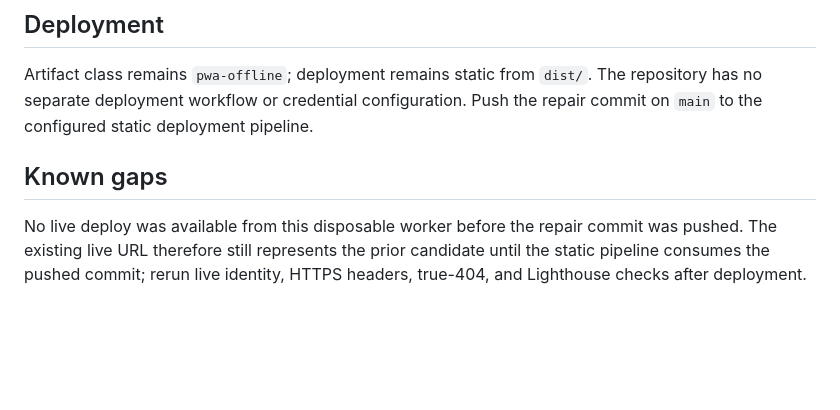
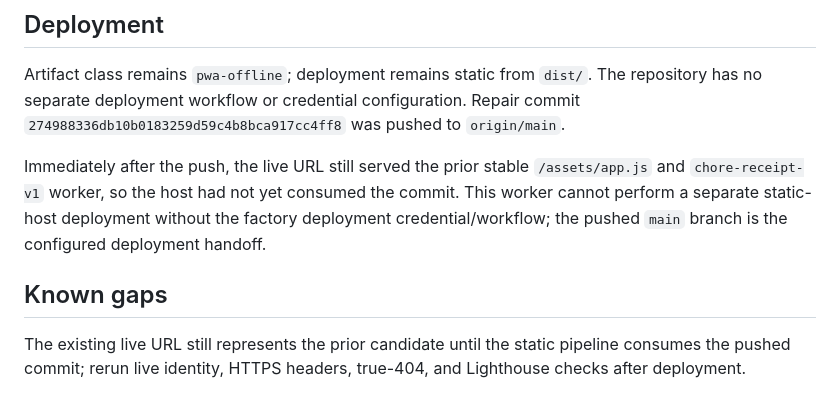
Before and after one commit to B-Divyesh/sf-chore-receipt, a Markdown page: .factory/handoff.md, the part around the change. Drawn GitHub-style; blank space fills up the shorter version.

Commit message:
docs: record repair deployment handoff

```diff
--- a/.factory/handoff.md
+++ b/.factory/handoff.md
@@ -60,11 +60,16 @@ Additional browser checks:
 
 Artifact class remains `pwa-offline`; deployment remains static from `dist/`.
 The repository has no separate deployment workflow or credential configuration.
-Push the repair commit on `main` to the configured static deployment pipeline.
+Repair commit `274988336db10b0183259d59c4b8bca917cc4ff8` was pushed to `origin/main`.
+
+Immediately after the push, the live URL still served the prior stable
+`/assets/app.js` and `chore-receipt-v1` worker, so the host had not yet consumed
+the commit. This worker cannot perform a separate static-host deployment without
+the factory deployment credential/workflow; the pushed `main` branch is the
+configured deployment handoff.
 
 ## Known gaps
 
-No live deploy was available from this disposable worker before the repair
-commit was pushed. The existing live URL therefore still represents the prior
-candidate until the static pipeline consumes the pushed commit; rerun live
-identity, HTTPS headers, true-404, and Lighthouse checks after deployment.
+The existing live URL still represents the prior candidate until the static
+pipeline consumes the pushed commit; rerun live identity, HTTPS headers,
+true-404, and Lighthouse checks after deployment.
```
